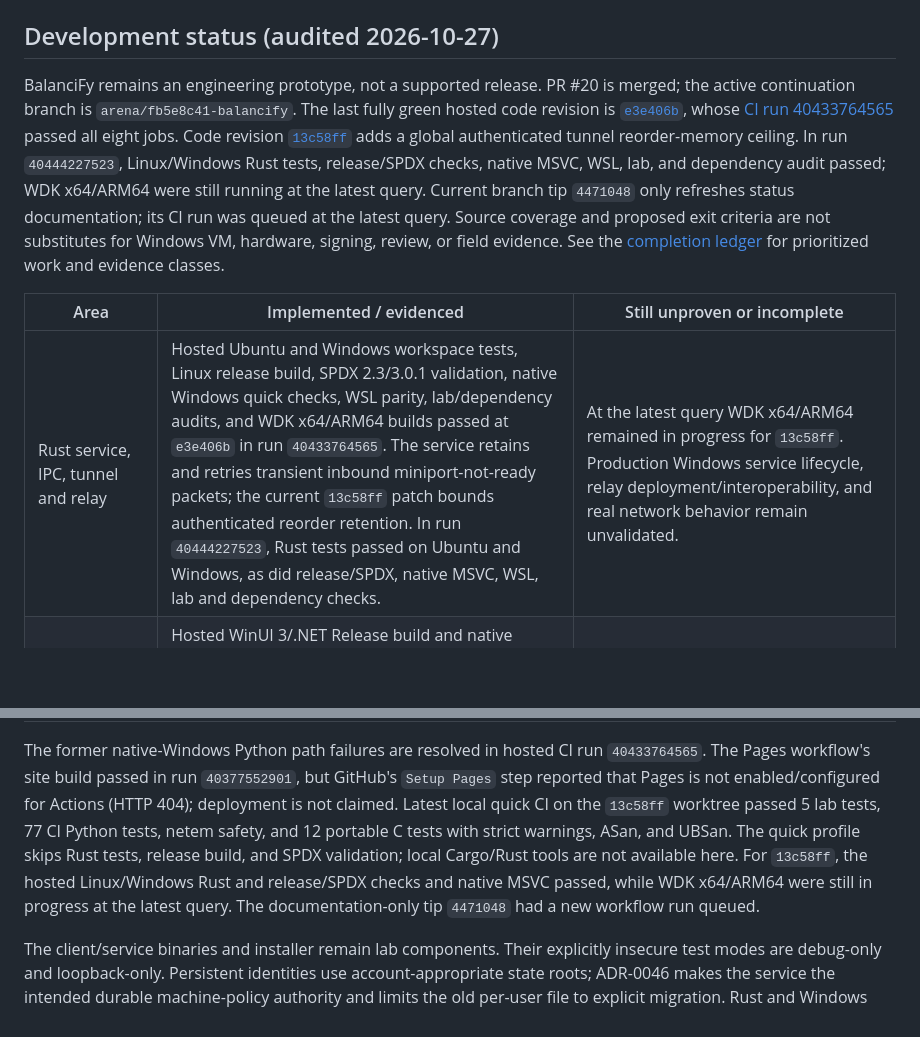
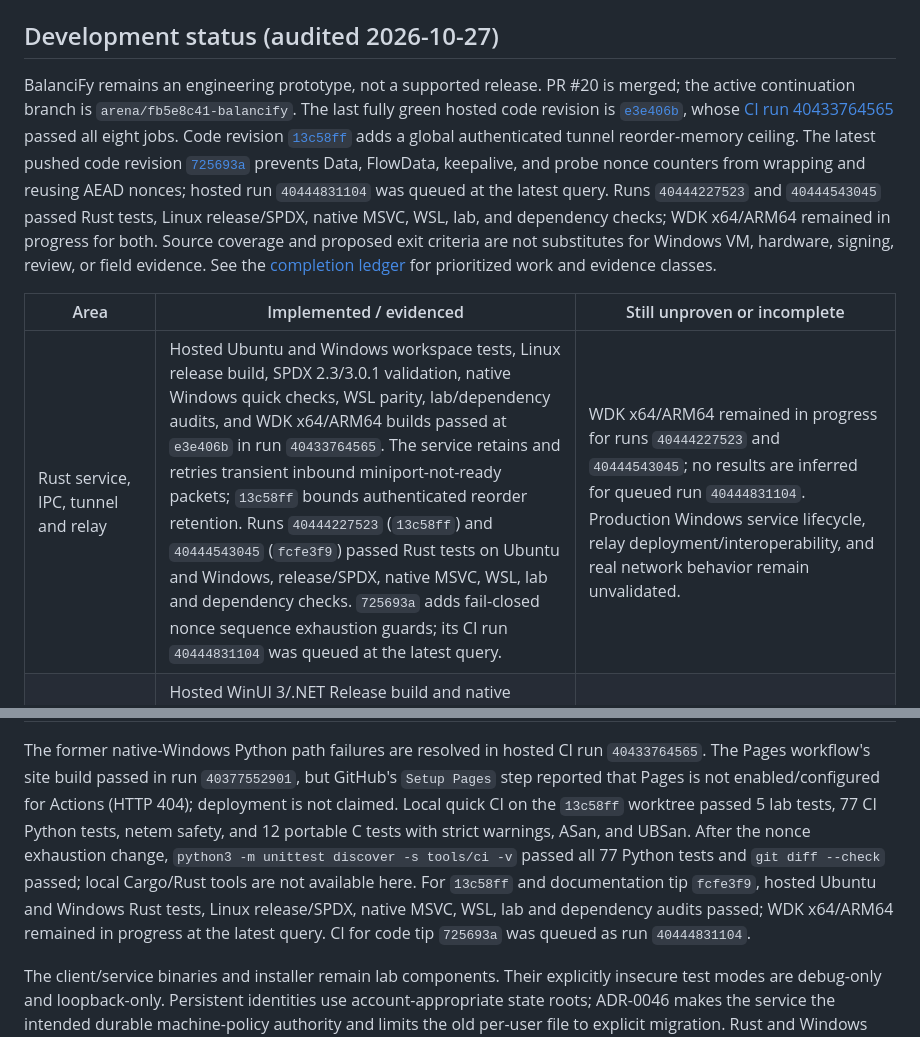
Before and after one commit to eTarikhi/BalanciFy, a Markdown page: README.md, 2 parts joined by grey strips. Drawn GitHub-style; blank space fills up the shorter version.

Commit message:
Refresh ledger for nonce exhaustion fix
Co-authored-by: arena-agent <297053741+arena-agent@users.noreply.github.com>

```diff
--- a/README.md
+++ b/README.md
@@ -59,21 +59,24 @@ Decisions: [`docs/decisions/`](docs/decisions/). Phase 1: [`docs/phase1/`](docs/
 ## Development status (audited 2026-10-27)
 
 BalanciFy remains an engineering prototype, not a supported release. PR #20 is
-merged; the active continuation branch is `arena/fb5e8c41-balancify`. The last fully green hosted code revision is [`e3e406b`](https://github.com/eTarikhi/BalanciFy/commit/e3e406b0c4e5b5625b9cf614a96389dcb3f9cd6f),
+merged; the active continuation branch is `arena/fb5e8c41-balancify`. The last
+fully green hosted code revision is [`e3e406b`](https://github.com/eTarikhi/BalanciFy/commit/e3e406b0c4e5b5625b9cf614a96389dcb3f9cd6f),
 whose [CI run 40433764565](https://github.com/eTarikhi/BalanciFy/actions/runs/40433764565)
 passed all eight jobs. Code revision [`13c58ff`](https://github.com/eTarikhi/BalanciFy/commit/13c58ff17a3fdd827ac7bf2b5bd406d1f57577ac)
-adds a global authenticated tunnel reorder-memory ceiling. In run
-`40444227523`, Linux/Windows Rust tests, release/SPDX checks, native MSVC, WSL,
-lab, and dependency audit passed; WDK x64/ARM64 were still running at the latest
-query. Current branch tip `4471048` only refreshes status documentation; its CI
-run was queued at the latest query. Source coverage and proposed exit criteria
-are not substitutes for Windows VM, hardware, signing, review, or field
-evidence. See the [completion ledger](docs/completion-ledger.md) for prioritized
-work and evidence classes.
+adds a global authenticated tunnel reorder-memory ceiling. The latest pushed
+code revision [`725693a`](https://github.com/eTarikhi/BalanciFy/commit/725693ae5cd2686a3555a2d9a92f34d099059466)
+prevents Data, FlowData, keepalive, and probe nonce counters from wrapping and
+reusing AEAD nonces; hosted run `40444831104` was queued at the latest query.
+Runs `40444227523` and `40444543045` passed Rust tests, Linux release/SPDX,
+native MSVC, WSL, lab, and dependency checks; WDK x64/ARM64 remained in progress
+for both. Source coverage and proposed exit criteria are not substitutes for
+Windows VM, hardware, signing, review, or field evidence. See the
+[completion ledger](docs/completion-ledger.md) for prioritized work and evidence
+classes.
 
 | Area | Implemented / evidenced | Still unproven or incomplete |
 |---|---|---|
-| Rust service, IPC, tunnel and relay | Hosted Ubuntu and Windows workspace tests, Linux release build, SPDX 2.3/3.0.1 validation, native Windows quick checks, WSL parity, lab/dependency audits, and WDK x64/ARM64 builds passed at `e3e406b` in run `40433764565`. The service retains and retries transient inbound miniport-not-ready packets; the current `13c58ff` patch bounds authenticated reorder retention. In run `40444227523`, Rust tests passed on Ubuntu and Windows, as did release/SPDX, native MSVC, WSL, lab and dependency checks. | At the latest query WDK x64/ARM64 remained in progress for `13c58ff`. Production Windows service lifecycle, relay deployment/interoperability, and real network behavior remain unvalidated. |
+| Rust service, IPC, tunnel and relay | Hosted Ubuntu and Windows workspace tests, Linux release build, SPDX 2.3/3.0.1 validation, native Windows quick checks, WSL parity, lab/dependency audits, and WDK x64/ARM64 builds passed at `e3e406b` in run `40433764565`. The service retains and retries transient inbound miniport-not-ready packets; `13c58ff` bounds authenticated reorder retention. Runs `40444227523` (`13c58ff`) and `40444543045` (`fcfe3f9`) passed Rust tests on Ubuntu and Windows, release/SPDX, native MSVC, WSL, lab and dependency checks. `725693a` adds fail-closed nonce sequence exhaustion guards; its CI run `40444831104` was queued at the latest query. | WDK x64/ARM64 remained in progress for runs `40444227523` and `40444543045`; no results are inferred for queued run `40444831104`. Production Windows service lifecycle, relay deployment/interoperability, and real network behavior remain unvalidated. |
 | Windows UI | Hosted WinUI 3/.NET Release build and native Windows quick validation passed at `e3e406b`. Source includes Home/status, policy controls, custom Rules editor, redacted Relay health, Diagnostics/self-test/support export, and explicit one-time legacy policy migration. | No interactive Windows UI, tray, accessibility, usability, or OS-integration acceptance is recorded. |
 | Driver and OS integration | Hosted WDK x64/ARM64 builds and PE architecture/mitigation checks passed at `e3e406b`; portable C packet/OID tests pass. Source includes initialization gating, bounded queues, injection ownership, and receive-filter checks. | Driver artifacts are unsigned. No test-signed installation, Driver Verifier, HVCI/HLK, VM packet path, adapter steering across three classes, or operational miniport evidence. Compile/link is not runtime validation. |
 | Installer, diagnostics and release | Rust installer journal/rollback and SBOM sidecar logic have unit coverage; CI generates and validates SPDX 2.3 and 3.0.1. The service has a bounded redacted support bundle and ETW source. | No production offline bundle, clean-machine install/uninstall/rollback run, live ETW collection, reviewed VEX, code signing/attestation, independent security review, GA distribution, or field observation. |
@@ -82,14 +85,15 @@ work and evidence classes.
 The former native-Windows Python path failures are resolved in hosted CI run
 `40433764565`. The Pages workflow's site build passed in run `40377552901`, but
 GitHub's `Setup Pages` step reported that Pages is not enabled/configured for
-Actions (HTTP 404); deployment is not claimed. Latest local quick CI on the
+Actions (HTTP 404); deployment is not claimed. Local quick CI on the
 `13c58ff` worktree passed 5 lab tests, 77 CI Python tests, netem safety, and 12
-portable C tests with strict warnings, ASan, and UBSan. The quick profile skips
-Rust tests, release build, and SPDX validation; local Cargo/Rust tools are not
-available here. For `13c58ff`, the hosted Linux/Windows Rust and release/SPDX
-checks and native MSVC passed, while WDK x64/ARM64 were still in progress at
-the latest query. The documentation-only tip `4471048` had a new workflow run
-queued.
+portable C tests with strict warnings, ASan, and UBSan. After the nonce
+exhaustion change, `python3 -m unittest discover -s tools/ci -v` passed all 77
+Python tests and `git diff --check` passed; local Cargo/Rust tools are not
+available here. For `13c58ff` and documentation tip `fcfe3f9`, hosted Ubuntu and
+Windows Rust tests, Linux release/SPDX, native MSVC, WSL, lab and dependency
+audits passed; WDK x64/ARM64 remained in progress at the latest query. CI for
+code tip `725693a` was queued as run `40444831104`.
 
 The client/service binaries and installer remain lab components. Their
 explicitly insecure test modes are debug-only and loopback-only. Persistent
```
Also changed, not shown: docs/completion-ledger.md (+5 -4 lines).
